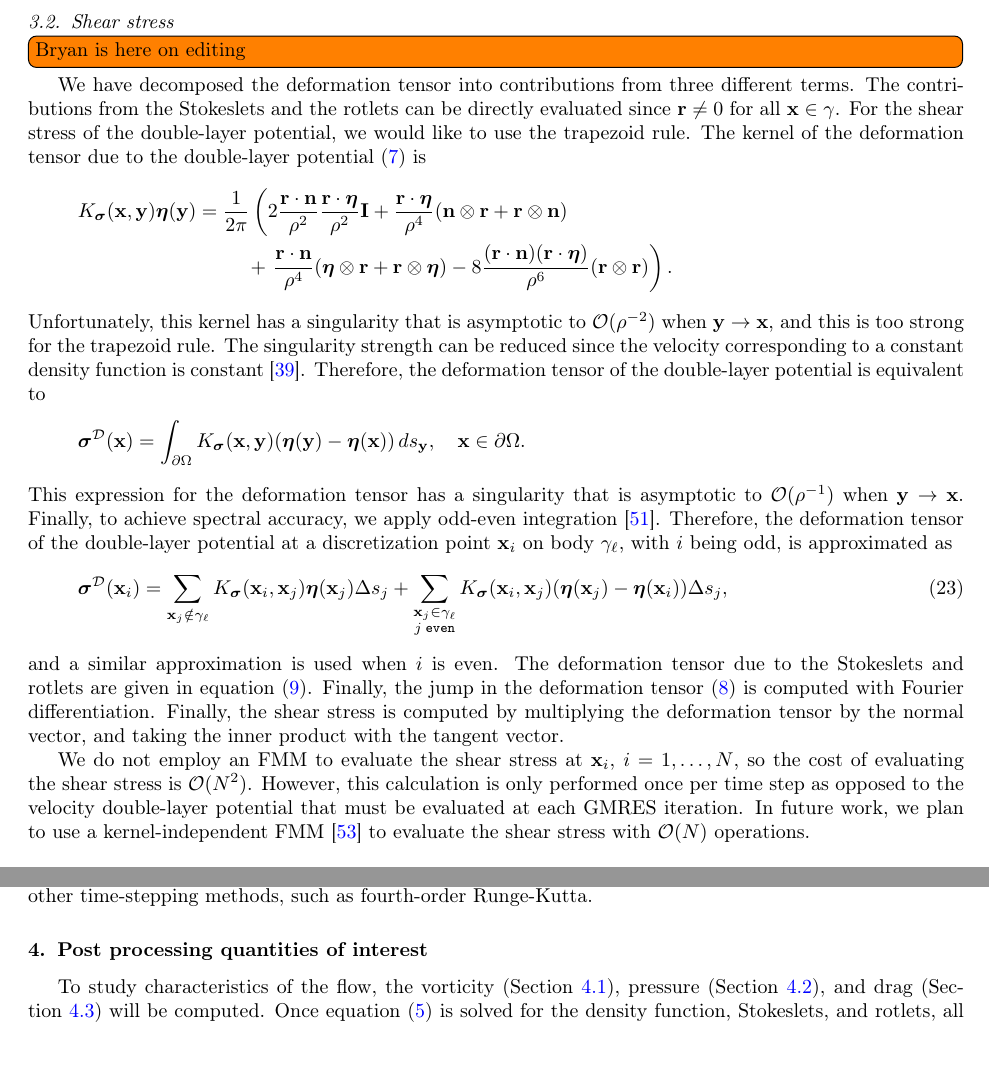
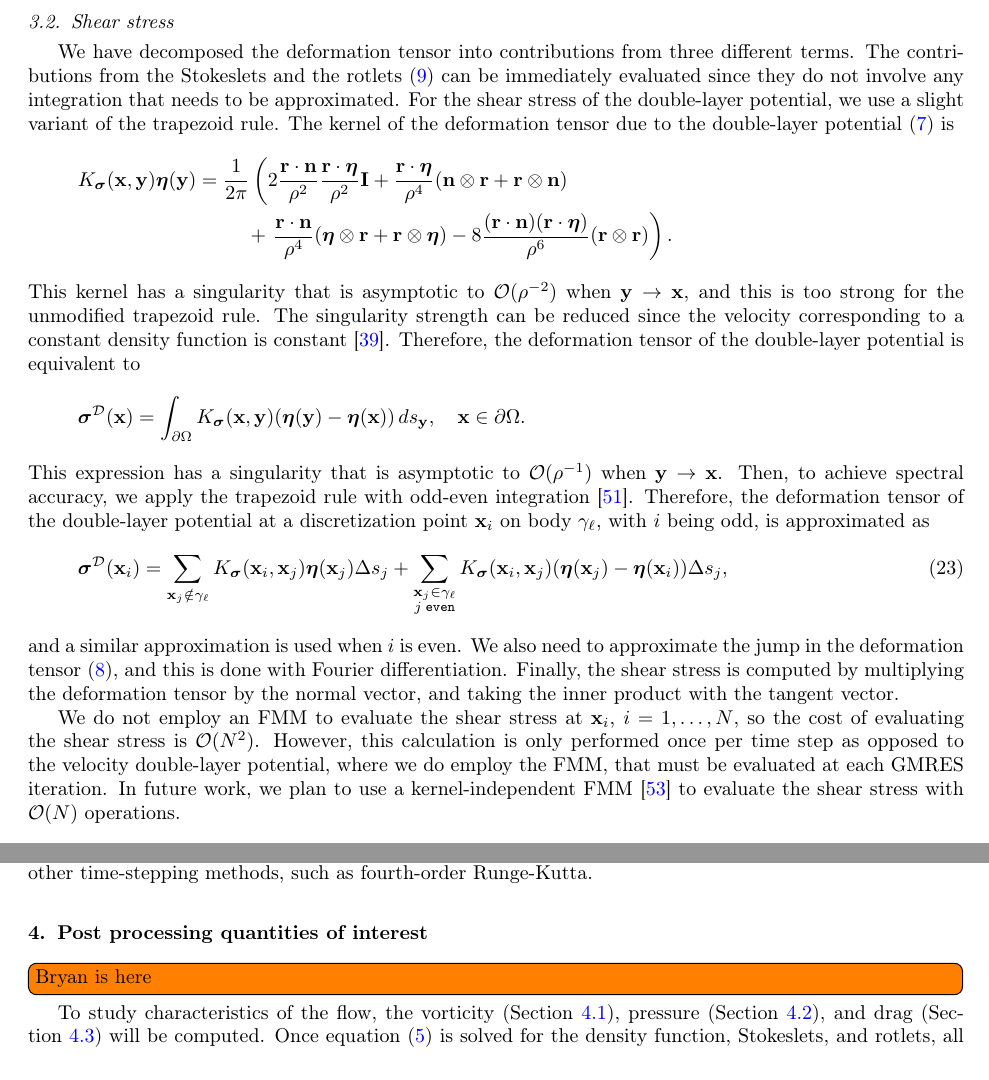
Before and after one commit to quaife/erosion, a LaTeX paper (docs/methods/erosion_methods.tex): two parts of pages 9 and 11 of 26, joined at a grey line, cut so that both start at the same text, the shorter picture padded with empty space. Compiled offline with pdfLaTeX.

Commit message:
small edits

```diff
--- a/docs/methods/erosion_methods.tex
+++ b/docs/methods/erosion_methods.tex
@@ -593,13 +593,14 @@ solving~\eqref{eqn:completed_BIE_discretized} is $\bigO(N)$ operations.
 %%%%%%%%%%%%%%%%%%%%%%%%%%%%%%%%%%%%%%%%%%%%%%%%%%%%%%%%%%%%%%%%%%%%%%%
 \subsection{Shear stress}
 \label{sec:shearStress}
-\todo[inline]{Bryan is here on editing}
 We have decomposed the deformation tensor into contributions from three
-different terms.  The contributions from the Stokeslets and the rotlets
-can be directly evaluated since $\rr \neq 0$ for all $\xx \in \gamma$.
-For the shear stress of the double-layer potential, we would like to use
-the trapezoid rule. The kernel of the deformation tensor due to
-the double-layer potential~\eqref{eqn:shearStressDLP} is
+different terms.  The contributions from the Stokeslets and the
+rotlets~\eqref{eqn:shearStressSR} can be immediately evaluated since
+they do not involve any integration that needs to be approximated.  For
+the shear stress of the double-layer potential, we use a slight variant
+of the trapezoid rule. The kernel of the deformation tensor due to the
+double-layer
+potential~\eqref{eqn:shearStressDLP} is
 \begin{align*}
   K_\ssigma(\xx,\yy)\eeta(\yy) &= \frac{1}{2\pi} \left(
     2\frac{\rr \cdot \nn}{\rho^2} \frac{\rr \cdot \eeta}{\rho^2} \II +
@@ -609,19 +610,19 @@ the double-layer potential~\eqref{eqn:shearStressDLP} is
     8\frac{(\rr \cdot \nn)(\rr \cdot \eeta)}{\rho^6}(\rr \otimes \rr)
   \right).
 \end{align*}
-Unfortunately, this kernel has a singularity that is asymptotic to
-$\bigO(\rho^{-2})$ when $\yy \rightarrow \xx$, and this is too strong
-for the trapezoid rule.  The singularity strength can be reduced since
-the velocity corresponding to a constant density function is
+This kernel has a singularity that is asymptotic to $\bigO(\rho^{-2})$
+when $\yy \rightarrow \xx$, and this is too strong for the unmodified
+trapezoid rule.  The singularity strength can be reduced since the
+velocity corresponding to a constant density function is
 constant~\cite{poz1992}.  Therefore, the deformation tensor of the
 double-layer potential is equivalent to
 \begin{align*}
   \ssigma^{\DD}(\xx) = \int_{\bd\Omega}K_\ssigma(\xx,\yy)
       (\eeta(\yy) - \eeta(\xx)) \, ds_{\yy}, \quad \xx \in \bd\Omega.
 \end{align*}
-This expression for the deformation tensor has a singularity that is
-asymptotic to $\bigO(\rho^{-1})$ when $\yy \rightarrow \xx$.  Finally,
-to achieve spectral accuracy, we apply odd-even
+This expression has a singularity that is asymptotic to
+$\bigO(\rho^{-1})$ when $\yy \rightarrow \xx$.  Then, to achieve
+spectral accuracy, we apply the trapezoid rule with odd-even
 integration~\cite{sid-isr1988}.  Therefore, the deformation tensor of
 the double-layer potential at a discretization point $\xx_i$ on body
 $\gamma_\ell$, with $i$ being odd, is approximated as
@@ -632,21 +633,21 @@ $\gamma_\ell$, with $i$ being odd, is approximated as
     K_\ssigma(\xx_i,\xx_j) (\eeta(\xx_j) - \eeta(\xx_i)) \Delta s_j,
   \label{eqn:stressOddEven}
 \end{align}
-and a similar approximation is used when $i$ is even.  The deformation
-tensor due to the Stokeslets and rotlets are given in
-equation~\eqref{eqn:shearStressSR}.  Finally, the jump in the
-deformation tensor~\eqref{eqn:shearStressJump} is computed with Fourier
-differentiation.  Finally, the shear stress is computed by multiplying the
-deformation tensor by the normal vector, and taking the inner product
-with the tangent vector.
+and a similar approximation is used when $i$ is even.  We also need to
+approximate the jump in the deformation
+tensor~\eqref{eqn:shearStressJump}, and this is done with Fourier
+differentiation.  Finally, the shear stress is computed by multiplying
+the deformation tensor by the normal vector, and taking the inner
+product with the tangent vector.
 
 We do not employ an FMM to evaluate the shear stress at $\xx_i$,
 $i=1,\ldots,N$, so the cost of evaluating the shear stress is
 $\bigO(N^2)$.  However, this calculation is only performed once per time
-step as opposed to the velocity double-layer potential that must be
-evaluated at each GMRES iteration.  In future work, we plan to use a
-kernel-independent FMM~\cite{yin-bir-zor2004} to evaluate the shear
-stress with $\bigO(N)$ operations.
+step as opposed to the velocity double-layer potential, where we do
+employ the FMM, that must be evaluated at each GMRES iteration.  In
+future work, we plan to use a kernel-independent
+FMM~\cite{yin-bir-zor2004} to evaluate the shear stress with $\bigO(N)$
+operations.
 
 %%%%%%%%%%%%%%%%%%%%%%%%%%%%%%%%%%%%%%%%%%%%%%%%%%%%%%%%%%%%%%%%%%%%%%%
 %% TIME-STEPPING %%
@@ -760,6 +761,7 @@ We point out that most exponential integrators use some form of quadrature to tr
 %%%%%%%%%%%%%%%%%%%%%%%%%%%%%%%%%%%%%%%%%%%%%%%%%%%%%%%%%%%%%%%%%%%%%%%
 \section{Post processing quantities of interest}
 \label{s:qoi}
+\todo[inline]{Bryan is here}
 To study characteristics of the flow, the vorticity
 (Section~\ref{sec:vorticity}), pressure (Section~\ref{sec:pressure}),
 and drag (Section~\ref{sec:drag}) will be computed.  Once
```
